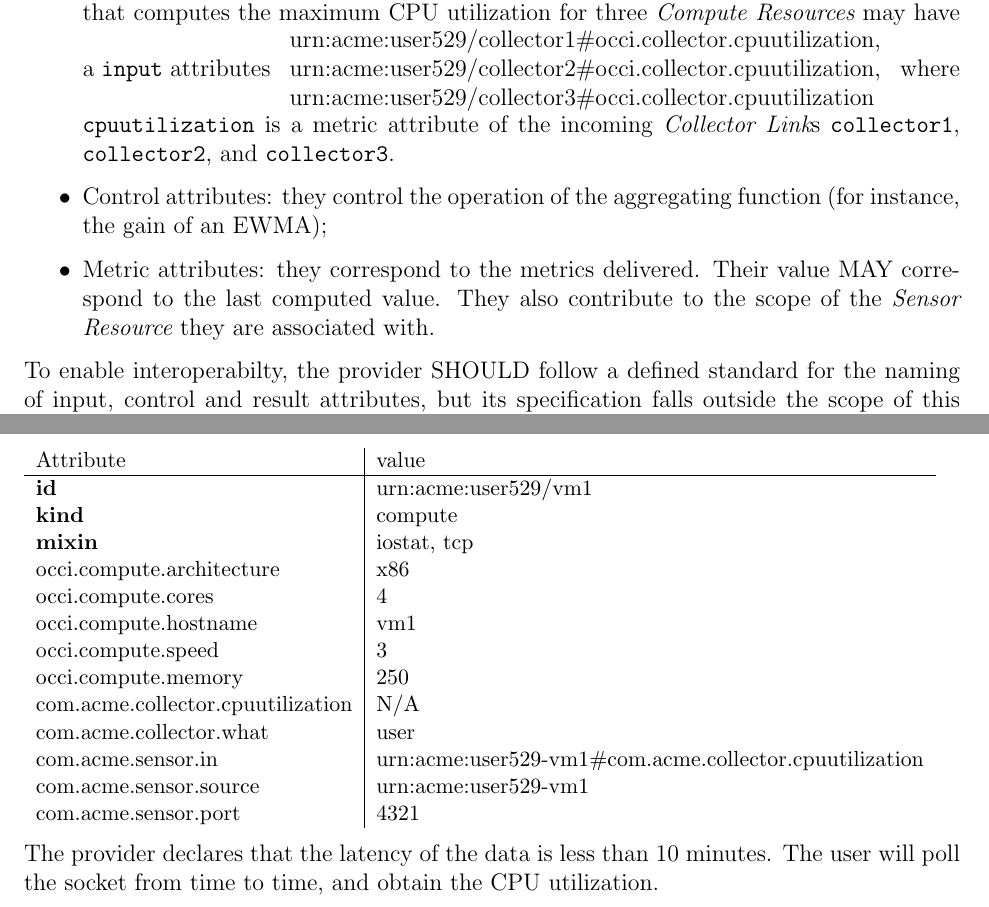
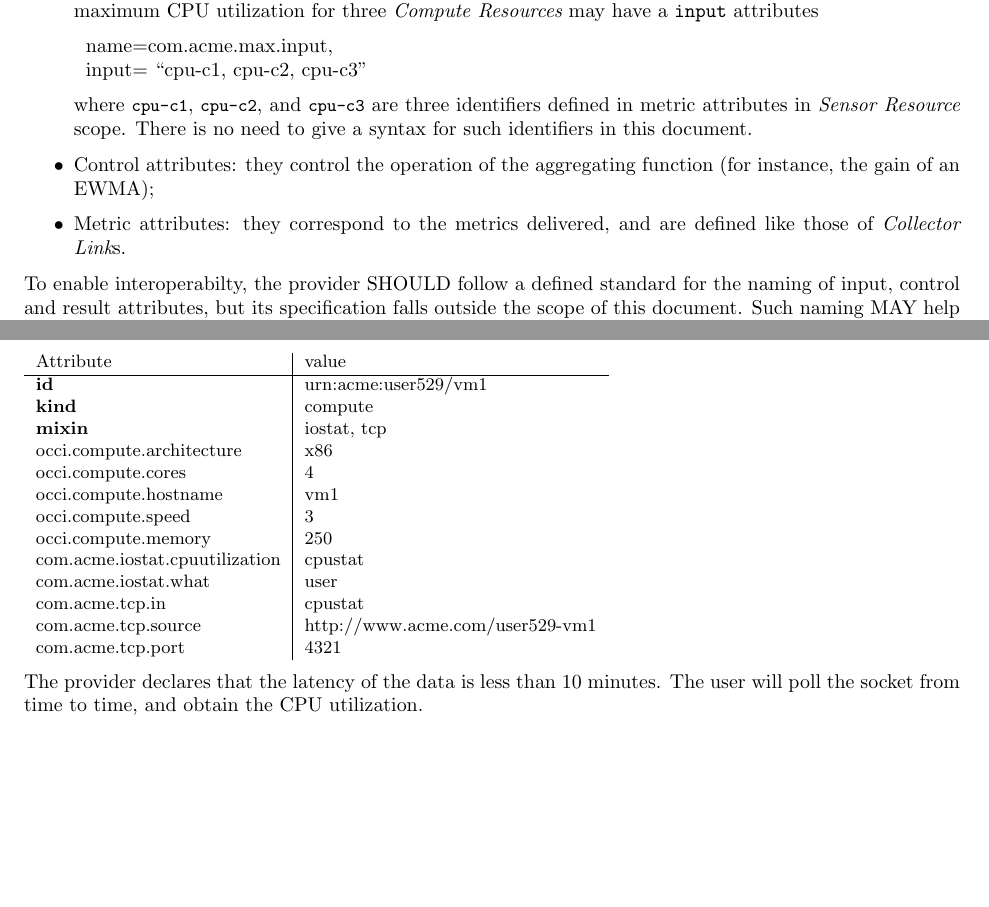
Before and after one commit to occiware/occi-wg, a LaTeX document (monitoring/OCCI_monitoring.tex): two parts of pages 10 and 17 of 22 before the commit and two parts of pages 8 and 13 of 17 after it, joined at a grey line, cut so that both start at the same text, the shorter picture padded with empty space. The pictures show the PDF file monitoring/OCCI_monitoring.pdf that the author committed with the source.

Commit message:
More on simple use cases - Metric attributes as strings

```diff
--- a/monitoring/OCCI_monitoring.tex
+++ b/monitoring/OCCI_monitoring.tex
@@ -414,3 +429,4 @@ The OCCI attributes of a {\em mixin} related with the {\em metric} tag are divid
 \item Control attributes: they control the operation of the measurement activity. For instance the {\tt \small iostat} \mi\ implementing a cpu utilization tool may have a control attribute defined as (see figure \ref{tab:iostat})
 
 \begin{verbatim}
+name=com.acme.iostat.what,
@@ -450,13 +464,13 @@ The attributes of a \mi\ with the {\em Aggregator} tag are divided into three gr
 \begin{tabular}{l}
-urn:acme:user529/collector1\#occi.collector.cpuutilization, \\
-urn:acme:user529/collector2\#occi.collector.cpuutilization, \\
-urn:acme:user529/collector3\#occi.collector.cpuutilization
+name=com.acme.max.input, \\
+input= ``cpu-c1, cpu-c2, cpu-c3''
 \end{tabular}
-where \verb&cpuutilization& is a metric attribute of the incoming \coll s {\tt collector1}, {\tt collector2}, and {\tt collector3}.
+
+where {\small \tt cpu-c1}, {\small \tt cpu-c2}, and {\small \tt cpu-c3} are three identifiers defined in metric attributes in \sens\ scope. There is no need to give a syntax for such identifiers in this document.
 
 \item Control attributes: they control the operation of the aggregating function (for instance, the gain of an EWMA);
 
-\item Metric attributes: they correspond to the metrics delivered. Their value MAY correspond to the last computed value. They also contribute to the scope of the \sens\ they are associated with.
+\item Metric attributes: they correspond to the metrics delivered, and are defined like those of \coll s.
 \end{itemize}
 
 \begin{table}
@@ -481,8 +495,12 @@ Examples of measurement delivery modes are through a Unix pipe, on demand throug
 The attributes of a {\em Publisher} \mi\ are divided into two groups:
 
 \begin{itemize}
-\item Input attributes: their value MUST correspond to URIs of one of the metrics in the scope of the \sens;
+\item Input attributes: they are defined like those of \sens s;;
 \item Control attributes: they determine the process used to publish input attributes.
 \end{itemize}
 
 \begin{table}
+\extramixin{tcp}{
+    com.acme.tcp.in     & URI    & input \\
+    com.acme.tcp.source & URI    & control \\
+    com.acme.tcp.port   & number & control \\
@@ -582,14 +604,14 @@ The simplistic, yet suboptimal, solution is to associate the server with the mon
 Attribute                         & value \\ \hline
 {\bf id}                          & urn:acme:user529/vm1 \\
 {\bf kind}                        & compute \\
-{\bf mixin}                       & iostat \\
+{\bf mixin}                       & iostat-here \\
 occi.compute.architecture         & x86   \\
 occi.compute.cores                & 4     \\
 occi.compute.hostname             & vm1   \\
 occi.compute.speed                & 3     \\
 occi.compute.memory               & 250   \\
-com.acme.collector.cpuutilization & 78    \\
-com.acme.collector.what           & user  \\
+com.acme.iostat.cpuutilization    & 78    \\
+com.acme.iostat.what              & user  \\
 \end{tabular}
 }
 
@@ -617,11 +639,11 @@ occi.compute.cores                & 4     \\
 occi.compute.hostname             & vm1   \\
 occi.compute.speed                & 3     \\
 occi.compute.memory               & 250   \\
-com.acme.collector.cpuutilization & N/A   \\
-com.acme.collector.what           & user  \\
-com.acme.sensor.in                & urn:acme:user529-vm1\#com.acme.collector.cpuutilization \\
-com.acme.sensor.source            & urn:acme:user529-vm1 \\
-com.acme.sensor.port              & 4321 \\
+com.acme.iostat.cpuutilization    & cpustat   \\
+com.acme.iostat.what              & user  \\
+com.acme.tcp.in                   & cpustat \\
+com.acme.tcp.source               & http://www.acme.com/user529-vm1 \\
+com.acme.tcp.port                 & 4321 \\
 \end{tabular}
 }
 
@@ -648,11 +670,11 @@ Attribute                         & value \\ \hline
 {\bf id}                          & urn:acme:user529/c1 \\
 {\bf kind}                        & collector \\
 {\bf mixin}                       & iostat \\
-occi.core.source                  & urn:acme:user529/vm1 \\
-occi.core.target                  & urn:acme:user529/master \\
+{\bf source}                      & urn:acme:user529/vm1 \\
+{\bf target}                      & urn:acme:user529/master \\
 occi.collector.period             & 600 \\
-com.acme.collector.cpuutilization & N/A \\
-com.acme.collector.what           & user \\
+com.acme.iostat.cpuutilization    & cpustat1 \\
+com.acme.iostat.what              & user \\
 \end{tabular}
 }
 
@@ -676,8 +698,3 @@ occi.compute.cores            & 4     \\
 occi.compute.hostname         & master   \\
 occi.compute.speed            & 3     \\
 occi.compute.memory           & 250   \\
-com.acme.sensor.in                & urn:acme:user529/c1\#occi.sensor.max \\
-com.acme.sensor.source            & urn:acme:user529/master \\
-com.acme.sensor.port              & 4321 \\
-com.acme.sensor.data              &
-\begin{tabular}{l}
@@ -687,5 +701,8 @@ urn:acme:user529/c3\#occi.collector.cpuutilization \\
-\end{tabular}   \\
-com.acme.sensor.max               & N/A  \\
+com.acme.tcp.in               & cpumax \\
+com.acme.tcp.source           & http://www.acme.com/user529/master \\
+com.acme.tcp.port             & 4321 \\
+com.acme.max.data             & cpustat1, cpustat2, cpustat3 \\
+com.acme.max.max              & cpumax  \\
 \end{tabular}
 }
 
@@ -711,8 +728,8 @@ Attribute                         & value \\ \hline
 {\bf source}                      & urn:acme:user529/vm1 \\
 {\bf target}                      & urn:acme:user529/s1  \\
 occi.collector.period             & 600   \\
-com.acme.collector.cpuutilization & N/A   \\
-com.acme.collector.what           & user  \\
+com.acme.iostat.cpuutilization    & cpustat1   \\
+com.acme.iostat.what              & user  \\
 \end{tabular}
 }
 
@@ -736,8 +753,3 @@ occi.sensor.period            & 600 \\
 occi.sensor.timebase          & 1371025907 \\
 occi.sensor.timestart         & 10 \\
 occi.sensor.timestop          & 3610 \\
-com.acme.sensor.in            & urn:acme:user529/c1\#occi.sensor.max \\
-com.acme.sensor.source        & urn:acme:user529/master \\
-com.acme.sensor.port          & 4321 \\
-com.acme.sensor.data          &
-\begin{tabular}{l}
@@ -747,5 +756,8 @@ urn:acme:user529/c3\#occi.collector.cpuutilization \\
-\end{tabular}   \\
-com.acme.sensor.max           & N/A  \\
+com.acme.tcp.in            & maxcpu \\
+com.acme.tcp.source        & http://www.acme.com/user529/master \\
+com.acme.tcp.port          & 4321 \\
+com.acme.max.data          & cpustat1, cpustat2, cpustat3 \\
+com.acme.max.max           & maxcpu  \\
 \end{tabular}
 }
 
```
Also changed, not shown: monitoring/OCCI_monitoring.pdf, monitoring/OCCI_monitoring.tex (65 more changed lines), 1 other file.
